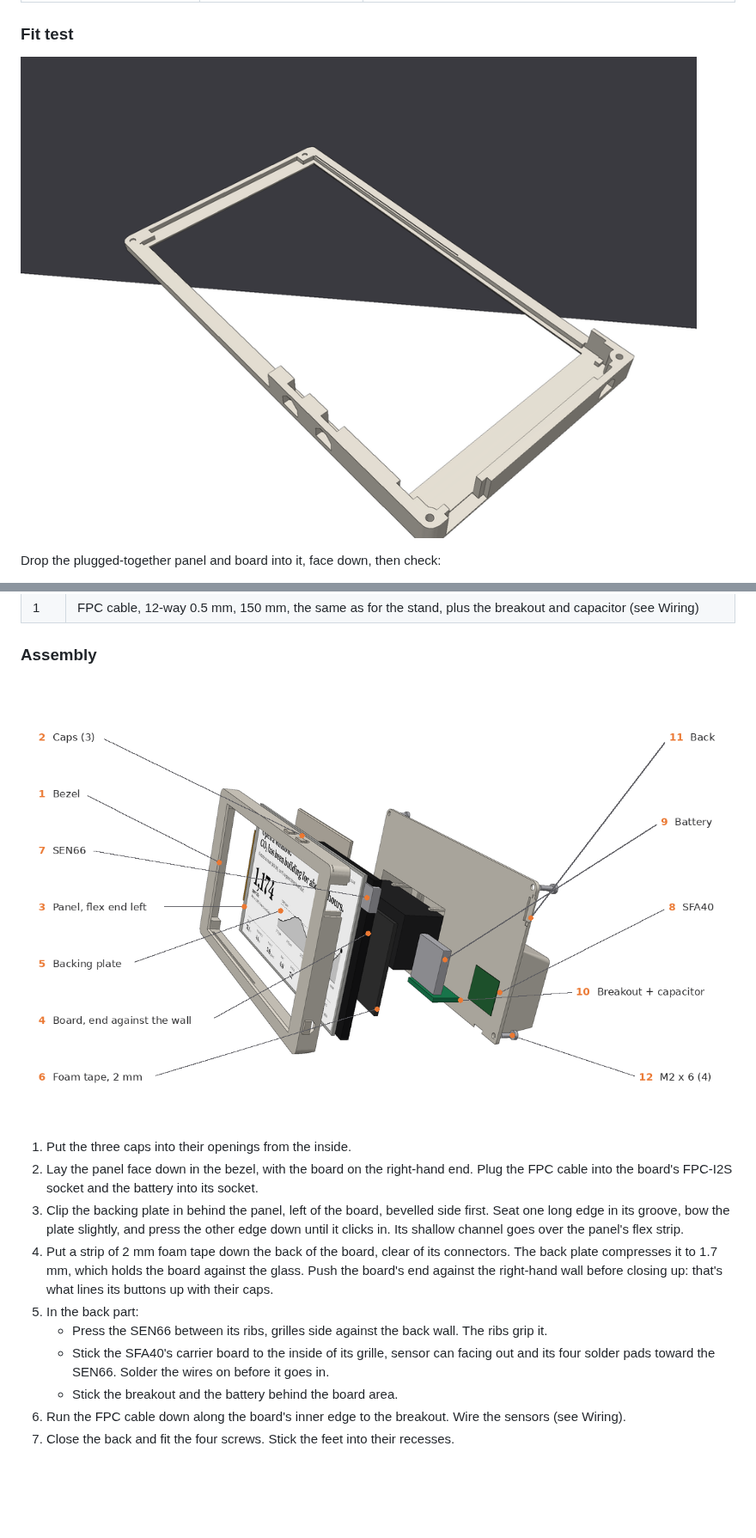
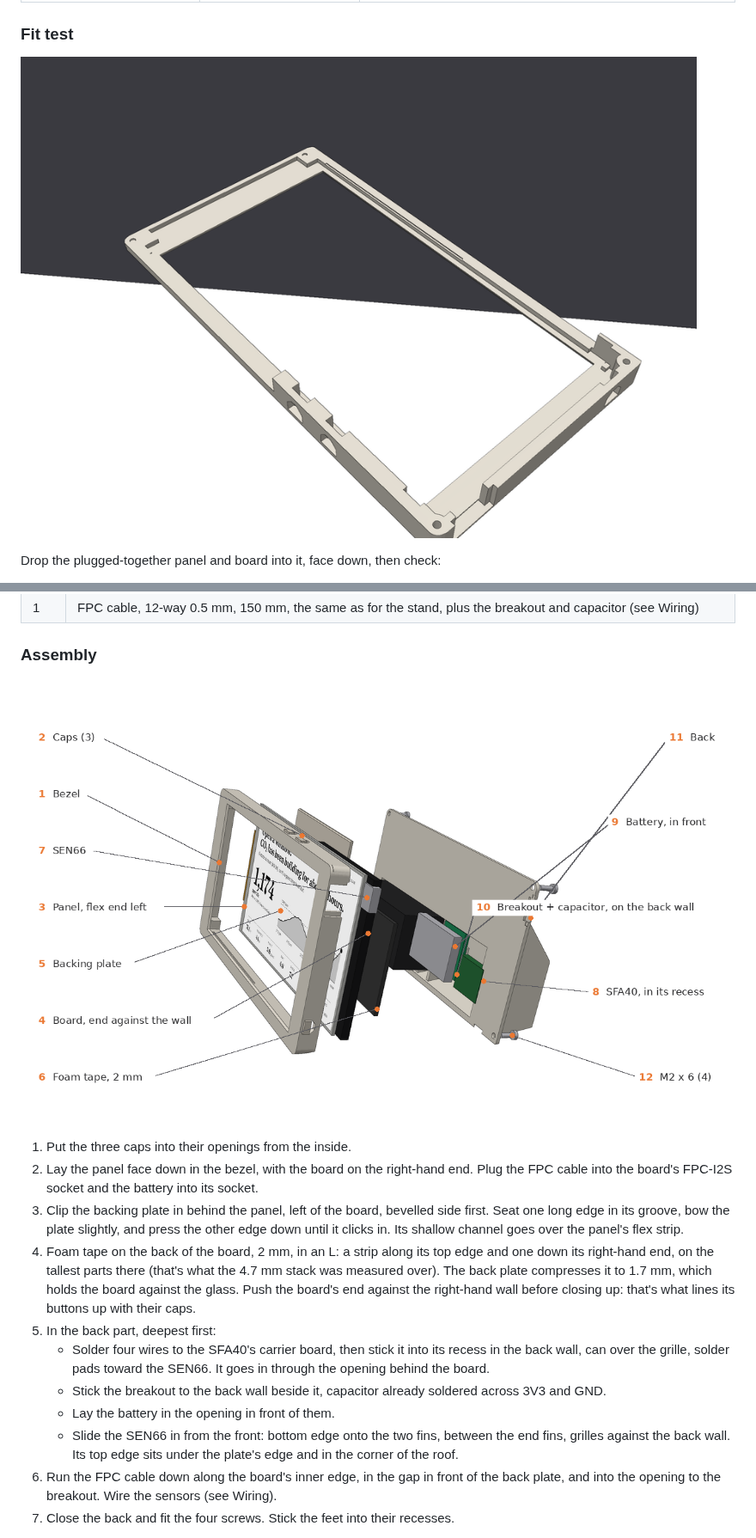
Before and after one commit to Aryeh95/PaperAir, a Markdown page: enclosure/README.md, 2 parts joined by grey strips. Shown at 86% size. GitHub-like rendering; pictures changed too: enclosure/render_exploded.png, enclosure/render_fit_test.png; blank space fills up the shorter version.

```diff
--- a/enclosure/README.md
+++ b/enclosure/README.md
@@ -77,15 +80,20 @@ If anything is off, tell me what you see, or change the measurement constants at
 3. Clip the backing plate in behind the panel, left of the board, bevelled side first. Seat one
    long edge in its groove, bow the plate slightly, and press the other edge down until it clicks
    in. Its shallow channel goes over the panel's flex strip.
-4. Put a strip of 2 mm foam tape down the back of the board, clear of its connectors. The back plate
-   compresses it to 1.7 mm, which holds the board against the glass. Push the board's end against the
-   right-hand wall before closing up: that's what lines its buttons up with their caps.
-5. In the back part:
-   - Press the SEN66 between its ribs, grilles side against the back wall. The ribs grip it.
-   - Stick the SFA40's carrier board to the inside of its grille, sensor can facing out and its four
-     solder pads toward the SEN66. Solder the wires on before it goes in.
-   - Stick the breakout and the battery behind the board area.
-6. Run the FPC cable down along the board's inner edge to the breakout. Wire the sensors (see Wiring).
+4. Foam tape on the back of the board, 2 mm, in an L: a strip along its top edge and one down its
+   right-hand end, on the tallest parts there (that's what the 4.7 mm stack was measured over). The
+   back plate compresses it to 1.7 mm, which holds the board against the glass. Push the board's end
+   against the right-hand wall before closing up: that's what lines its buttons up with their caps.
+5. In the back part, deepest first:
+   - Solder four wires to the SFA40's carrier board, then stick it into its recess in the back wall,
+     can over the grille, solder pads toward the SEN66. It goes in through the opening behind the
+     board.
+   - Stick the breakout to the back wall beside it, capacitor already soldered across 3V3 and GND.
+   - Lay the battery in the opening in front of them.
+   - Slide the SEN66 in from the front: bottom edge onto the two fins, between the end fins, grilles
+     against the back wall. Its top edge sits under the plate's edge and in the corner of the roof.
+6. Run the FPC cable down along the board's inner edge, in the gap in front of the back plate, and
+   into the opening to the breakout. Wire the sensors (see Wiring).
 7. Close the back and fit the four screws. Stick the feet into their recesses.
 
 The stiff part of the panel's flex reaches about 5 mm past the glass's left end. It lies flat between
```
Also changed, not shown: other parts of enclosure/README.md (+7 -4 lines), enclosure/render_frame.png, 2 other files.
